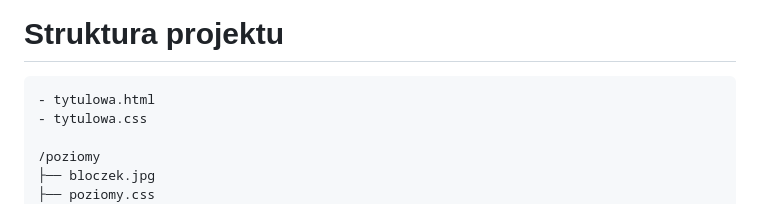
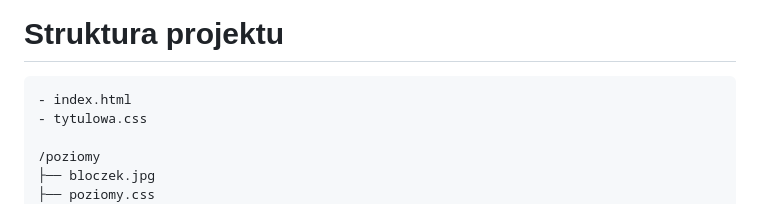
Before and after one commit to ZellnerJ/zeg-game, a Markdown page: README.md, the part around the change. GitHub-like rendering.

Commit message:
Rename tytulowa.html to index.html

````diff
--- a/README.md
+++ b/README.md
@@ -119,7 +119,7 @@ W labiryncie rozrzucone są kluczowe pakiety danych, które pozwalają Ci utrzym
 # Struktura projektu
 
 ```text
-- tytulowa.html
+- index.html
 - tytulowa.css
 
 /poziomy
````
